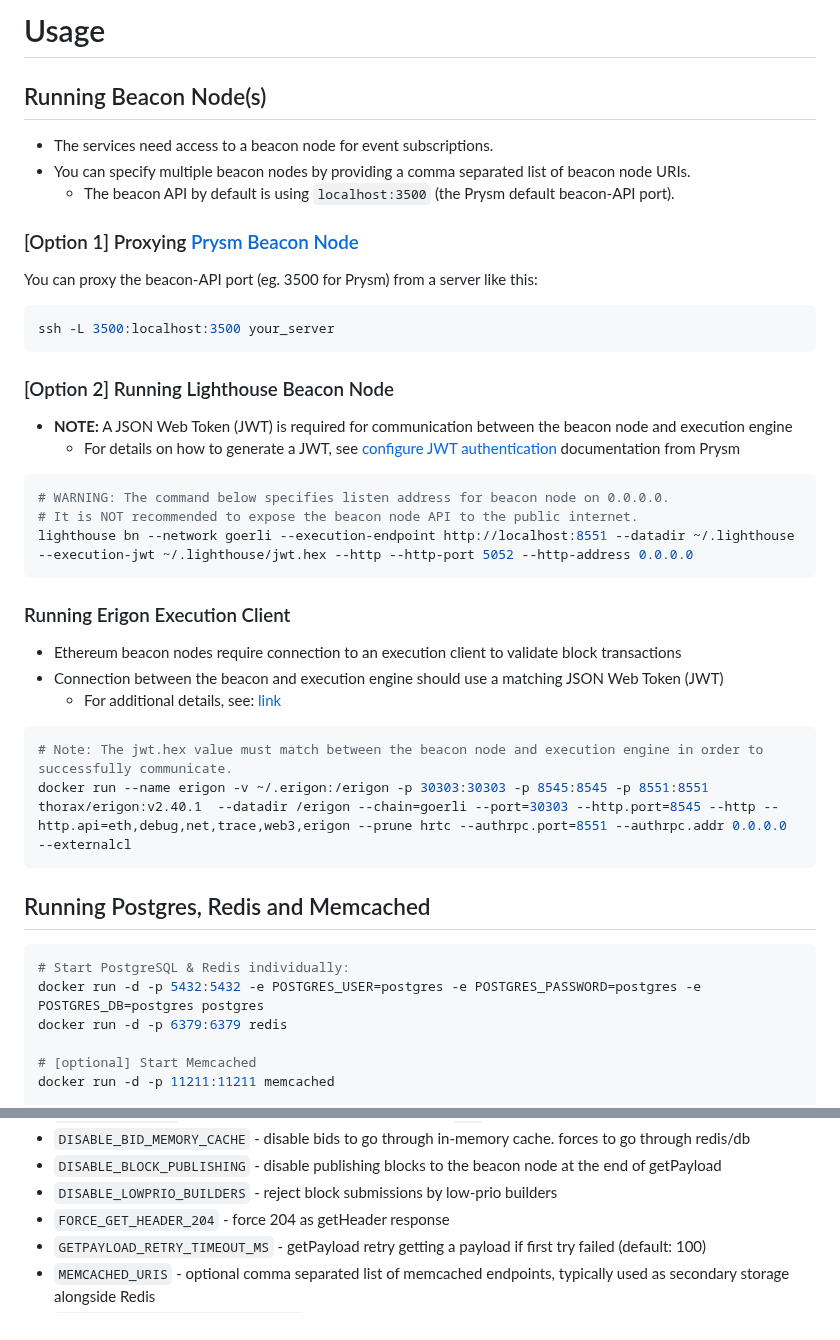
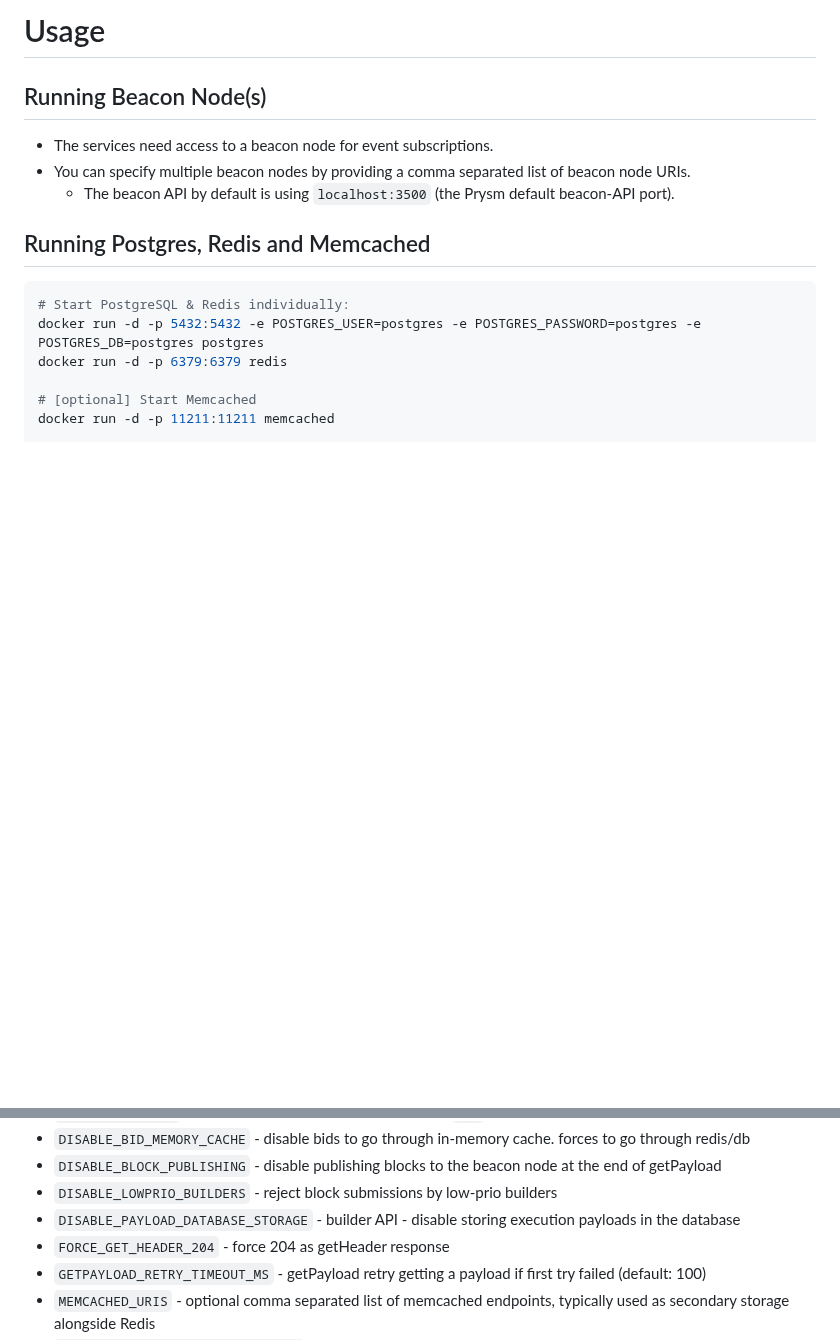
Before and after one commit to flashbots/mev-boost-relay, a Markdown page: README.md, 2 parts joined by grey strips. GitHub-like rendering; blank space fills up the shorter version.

````diff
--- a/README.md
+++ b/README.md
@@ -74,31 +74,6 @@ Read more in [Why run mev-boost?](https://writings.flashbots.net/writings/why-ru
 - You can specify multiple beacon nodes by providing a comma separated list of beacon node URIs.
   - The beacon API by default is using `localhost:3500` (the Prysm default beacon-API port).
 
-### [Option 1] Proxying [Prysm Beacon Node](https://docs.prylabs.network/docs/how-prysm-works/beacon-node)
-You can proxy the beacon-API port (eg. 3500 for Prysm) from a server like this:
-
-```bash
-ssh -L 3500:localhost:3500 your_server
-```
-
-### [Option 2] Running Lighthouse Beacon Node
-- **NOTE:** A JSON Web Token (JWT) is required for communication between the beacon node and execution engine
-  - For details on how to generate a JWT, see [configure JWT authentication](https://docs.prylabs.network/docs/execution-node/authentication) documentation from Prysm
-```bash
-# WARNING: The command below specifies listen address for beacon node on 0.0.0.0.
-# It is NOT recommended to expose the beacon node API to the public internet.
-lighthouse bn --network goerli --execution-endpoint http://localhost:8551 --datadir ~/.lighthouse --execution-jwt ~/.lighthouse/jwt.hex --http --http-port 5052 --http-address 0.0.0.0
-```
-
-### Running Erigon Execution Client
-- Ethereum beacon nodes require connection to an execution client to validate block transactions
-- Connection between the beacon and execution engine should use a matching JSON Web Token (JWT)
-  - For additional details, see: [link](https://github.com/ethereum/execution-apis/blob/main/src/engine/authentication.md)
-```bash
-# Note: The jwt.hex value must match between the beacon node and execution engine in order to successfully communicate.
-docker run --name erigon -v ~/.erigon:/erigon -p 30303:30303 -p 8545:8545 -p 8551:8551 thorax/erigon:v2.40.1  --datadir /erigon --chain=goerli --port=30303 --http.port=8545 --http --http.api=eth,debug,net,trace,web3,erigon --prune hrtc --authrpc.port=8551 --authrpc.addr 0.0.0.0 --externalcl
-```
-
 ## Running Postgres, Redis and Memcached
 ```bash
 # Start PostgreSQL & Redis individually:
@@ -153,6 +126,7 @@ redis-cli DEL boost-relay/sepolia:validators-registration boost-relay/sepolia:va
 * `DISABLE_BID_MEMORY_CACHE` - disable bids to go through in-memory cache. forces to go through redis/db
 * `DISABLE_BLOCK_PUBLISHING` - disable publishing blocks to the beacon node at the end of getPayload
 * `DISABLE_LOWPRIO_BUILDERS` - reject block submissions by low-prio builders
+* `DISABLE_PAYLOAD_DATABASE_STORAGE` - builder API - disable storing execution payloads in the database
 * `FORCE_GET_HEADER_204` - force 204 as getHeader response
 * `GETPAYLOAD_RETRY_TIMEOUT_MS` - getPayload retry getting a payload if first try failed (default: 100)
 * `MEMCACHED_URIS` - optional comma separated list of memcached endpoints, typically used as secondary storage alongside Redis
````
Also changed, not shown: other parts of README.md (+0 -2 lines).
